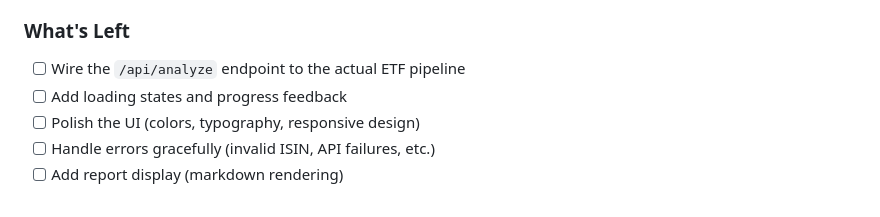
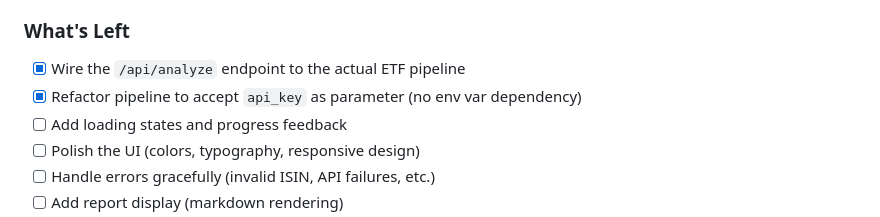
Before and after one commit to eliottthomas99/EthicalETFValidator, a Markdown page: AGENTS.md, the part around the change. GitHub-like rendering.

Commit message:
docs: mark endpoint wiring and api_key refactor as complete

```diff
--- a/AGENTS.md
+++ b/AGENTS.md
@@ -50,7 +50,8 @@ The pipeline works locally. The current priority is building a web interface so
 ✅ **Render deployment working.** Key fix: ensure `fastapi` and `uvicorn` are in `pyproject.toml` dependencies, and use `.venv/bin/pip install -e .` as the build command so packages install into the same environment as the start command.
 
 ### What's Left
-- [ ] Wire the `/api/analyze` endpoint to the actual ETF pipeline
+- [x] Wire the `/api/analyze` endpoint to the actual ETF pipeline
+- [x] Refactor pipeline to accept `api_key` as parameter (no env var dependency)
 - [ ] Add loading states and progress feedback
 - [ ] Polish the UI (colors, typography, responsive design)
 - [ ] Handle errors gracefully (invalid ISIN, API failures, etc.)
```
